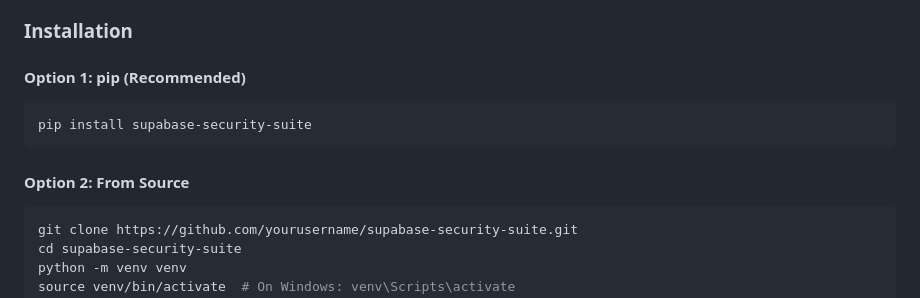
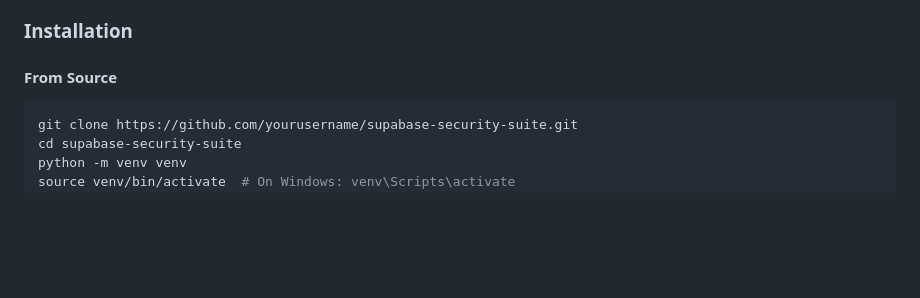
Before and after one commit to sritarun3/supabase-security-suite, a Markdown page: README.md, the part around the change. Rendered like a GitHub page; blank space fills up the shorter version.

````diff
--- a/README.md
+++ b/README.md
@@ -118,12 +118,7 @@ Supabase Security Suite is a production-ready security scanner designed specific
 
 ### Installation
 
-#### **Option 1: pip (Recommended)**
-```bash
-pip install supabase-security-suite
-```
-
-#### **Option 2: From Source**
+#### **From Source**
 ```bash
 git clone https://github.com/yourusername/supabase-security-suite.git
 cd supabase-security-suite
````
